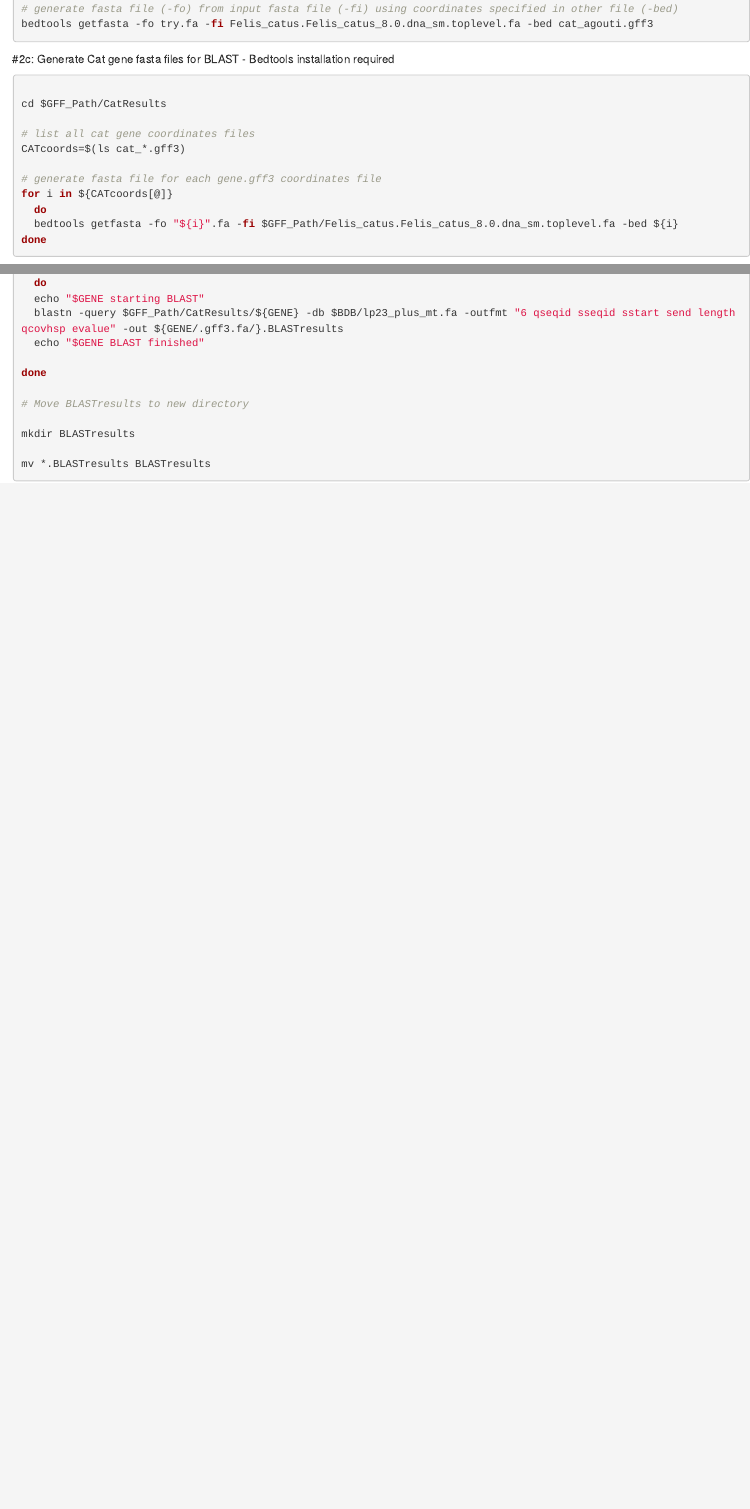
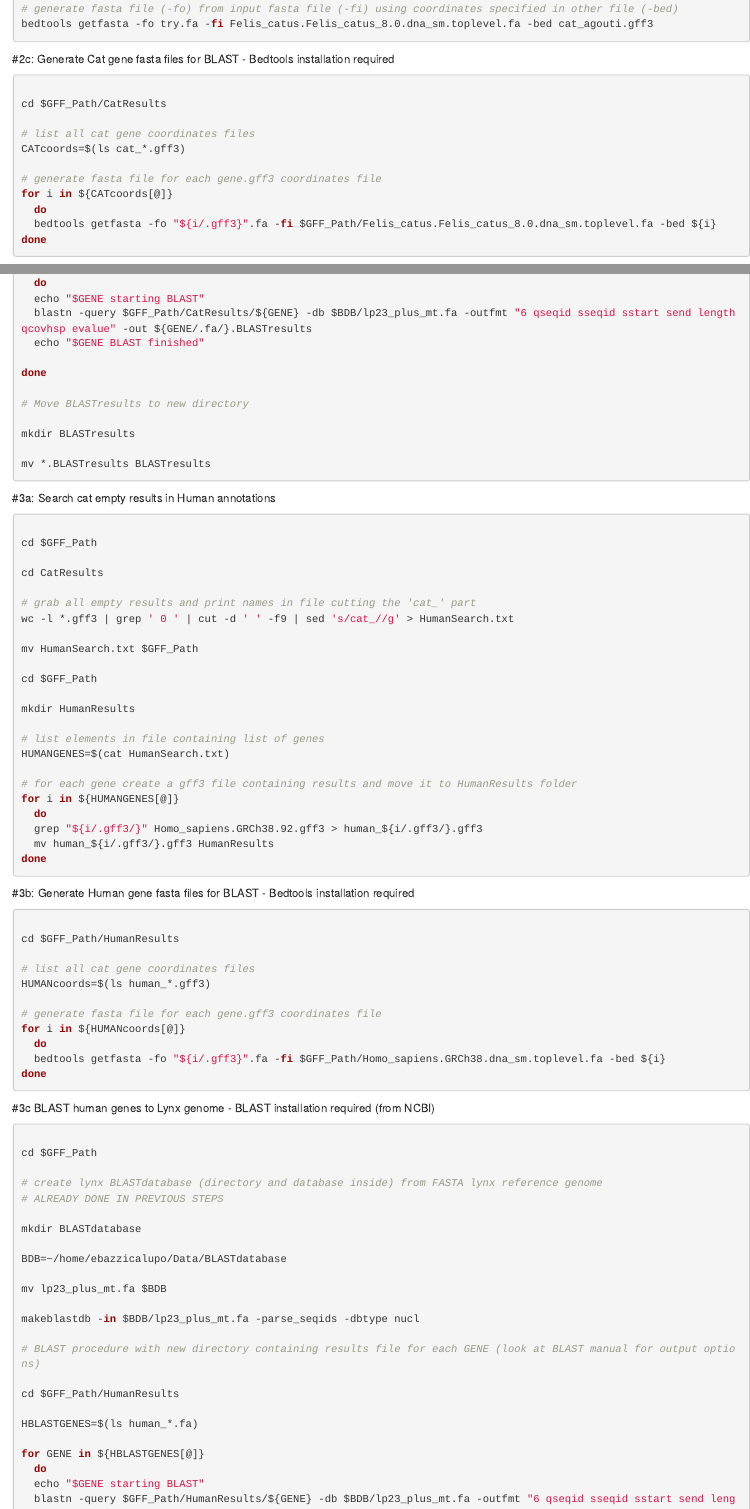
Before and after one commit to Enricobazzi/Genes, an R Markdown document (Genes1.Rmd): the page in a window 1100 px wide, from 1240 px down, and a second part further down, joined at a grey line. Rendered offline with R 4.5, knitr and Pandoc, with nearby package versions.

Commit message:
Added: Human Part - NOT TESTED Changed minor outputname options for cat

````diff
--- a/Genes1.Rmd
+++ b/Genes1.Rmd
@@ -84,7 +84,7 @@ bedtools getfasta -fo try.fa -fi Felis_catus.Felis_catus_8.0.dna_sm.toplevel.fa
 
 #2c: Generate Cat gene fasta files for BLAST - Bedtools installation required
 
-```{r Search in Annotations, eval=FALSE, engine='bash'}
+```{r Generate Cat gene fasta files for BLAST, eval=FALSE, engine='bash'}
 
 cd $GFF_Path/CatResults
 
@@ -94,7 +94,7 @@ CATcoords=$(ls cat_*.gff3)
 # generate fasta file for each gene.gff3 coordinates file
 for i in ${CATcoords[@]}
   do
-  bedtools getfasta -fo "${i}".fa -fi $GFF_Path/Felis_catus.Felis_catus_8.0.dna_sm.toplevel.fa -bed ${i}
+  bedtools getfasta -fo "${i/.gff3}".fa -fi $GFF_Path/Felis_catus.Felis_catus_8.0.dna_sm.toplevel.fa -bed ${i}
 done
 
 ```
@@ -125,6 +125,6 @@ for GENE in ${BLASTGENES[@]}
   do
   echo "$GENE starting BLAST"
-  blastn -query $GFF_Path/CatResults/${GENE} -db $BDB/lp23_plus_mt.fa -outfmt "6 qseqid sseqid sstart send length qcovhsp evalue" -out ${GENE/.gff3.fa/}.BLASTresults
+  blastn -query $GFF_Path/CatResults/${GENE} -db $BDB/lp23_plus_mt.fa -outfmt "6 qseqid sseqid sstart send length qcovhsp evalue" -out ${GENE/.fa/}.BLASTresults
   echo "$GENE BLAST finished"
 
 done
@@ -136,3 +136,77 @@ mkdir BLASTresults
 mv *.BLASTresults BLASTresults
 
 ```
+
+#3a: Search cat empty results in Human annotations
+
+```{r Search cat empty results in Human annotations, eval=FALSE, engine='bash'}
+
+cd $GFF_Path
+
+cd CatResults
+
+# grab all empty results and print names in file cutting the 'cat_' part
+wc -l *.gff3 | grep ' 0 ' | cut -d ' ' -f9 | sed 's/cat_//g' > HumanSearch.txt
+
+mv HumanSearch.txt $GFF_Path
+
+cd $GFF_Path
+
+mkdir HumanResults
+
+# list elements in file containing list of genes
+HUMANGENES=$(cat HumanSearch.txt)
+
+# for each gene create a gff3 file containing results and move it to HumanResults folder
+for i in ${HUMANGENES[@]}
+  do
+  grep "${i/.gff3/}" Homo_sapiens.GRCh38.92.gff3 > human_${i/.gff3/}.gff3
+  mv human_${i/.gff3/}.gff3 HumanResults
+done
+
+```
+
+#3b: Generate Human gene fasta files for BLAST - Bedtools installation required
+
+```{r Generate Human gene fasta files for BLAST, eval=FALSE, engine='bash'}
+
+cd $GFF_Path/HumanResults
+
+# list all cat gene coordinates files
+HUMANcoords=$(ls human_*.gff3)
+
+# generate fasta file for each gene.gff3 coordinates file
+for i in ${HUMANcoords[@]}
+  do
+  bedtools getfasta -fo "${i/.gff3}".fa -fi $GFF_Path/Homo_sapiens.GRCh38.dna_sm.toplevel.fa -bed ${i}
+done
+
+```
+
+#3c BLAST human genes to Lynx genome - BLAST installation required (from NCBI)
+
+```{r  BLAST human genes to Lynx genome, eval=FALSE, engine='bash'}
+
+cd $GFF_Path
+
+# create lynx BLASTdatabase (directory and database inside) from FASTA lynx reference genome
+# ALREADY DONE IN PREVIOUS STEPS
+
+mkdir BLASTdatabase
+
+BDB=~/home/ebazzicalupo/Data/BLASTdatabase
+
+mv lp23_plus_mt.fa $BDB
+
+makeblastdb -in $BDB/lp23_plus_mt.fa -parse_seqids -dbtype nucl
+
+# BLAST procedure with new directory containing results file for each GENE (look at BLAST manual for output options)
+
+cd $GFF_Path/HumanResults
+
+HBLASTGENES=$(ls human_*.fa)
+
+for GENE in ${HBLASTGENES[@]}
+  do
+  echo "$GENE starting BLAST"
+  blastn -query $GFF_Path/HumanResults/${GENE} -db $BDB/lp23_plus_mt.fa -outfmt "6 qseqid sseqid sstart send length qcovhsp evalue" -out ${GENE/.fa/}.BLASTresults
````
Also changed, not shown: Genes1.Rmd (20 more changed lines).
